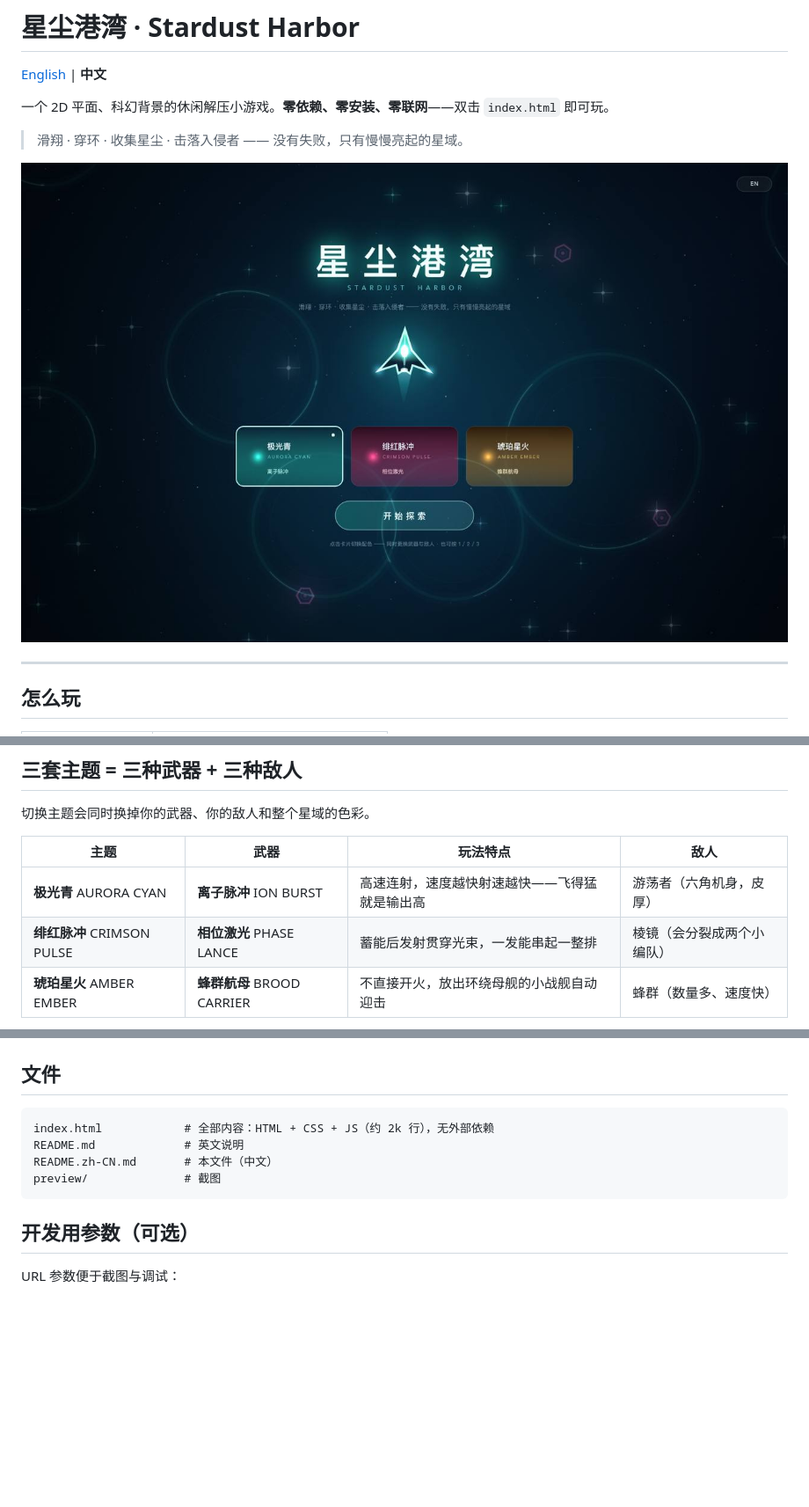
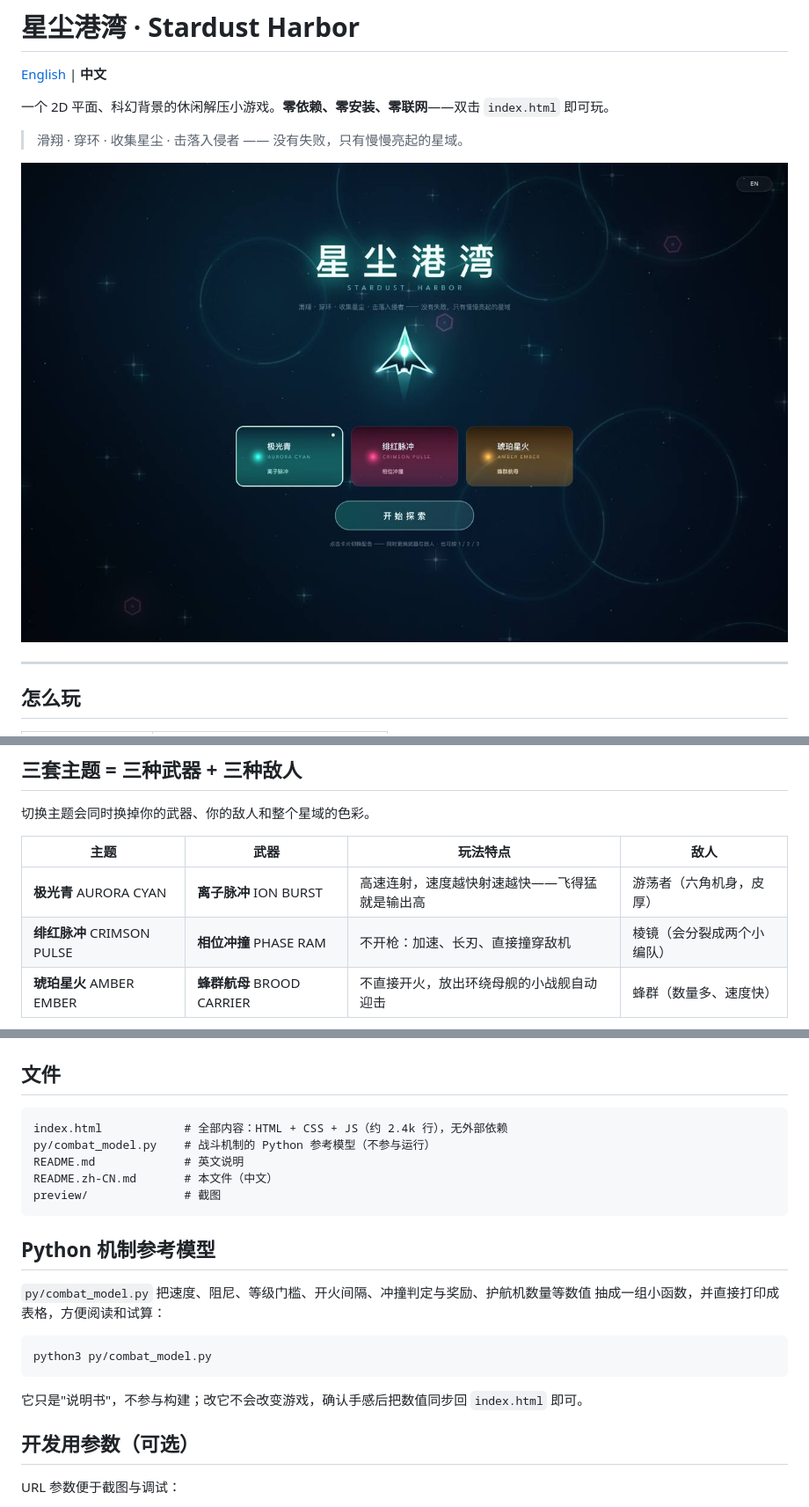
Before and after one commit to lsean8083-ux/Game-development-AI-assist, a Markdown page: README.zh-CN.md, 3 parts joined by grey strips. Shown at 88% size. GitHub-like rendering; pictures changed too: preview/01-title.jpg; blank space fills up the shorter version.

````diff
--- a/README.zh-CN.md
+++ b/README.zh-CN.md
@@ -41,7 +41,7 @@
 | 主题 | 武器 | 玩法特点 | 敌人 |
 |---|---|---|---|
 | **极光青** AURORA CYAN | **离子脉冲** ION BURST | 高速连射，速度越快射速越快——飞得猛就是输出高 | 游荡者（六角机身，皮厚） |
-| **绯红脉冲** CRIMSON PULSE | **相位激光** PHASE LANCE | 蓄能后发射贯穿光束，一发能串起一整排 | 棱镜（会分裂成两个小编队） |
+| **绯红脉冲** CRIMSON PULSE | **相位冲撞** PHASE RAM | 不开枪：加速、长刃、直接撞穿敌机 | 棱镜（会分裂成两个小编队） |
 | **琥珀星火** AMBER EMBER | **蜂群航母** BROOD CARRIER | 不直接开火，放出环绕母舰的小战舰自动迎击 | 蜂群（数量多、速度快） |
 
 ![极光青](preview/02-play-cyan.jpg)
@@ -93,11 +100,23 @@
 ## 文件
 
 ```
-index.html            # 全部内容：HTML + CSS + JS（约 2k 行），无外部依赖
+index.html            # 全部内容：HTML + CSS + JS（约 2.4k 行），无外部依赖
+py/combat_model.py    # 战斗机制的 Python 参考模型（不参与运行）
 README.md             # 英文说明
 README.zh-CN.md       # 本文件（中文）
 preview/              # 截图
 ```
+
+## Python 机制参考模型
+
+`py/combat_model.py` 把速度、阻尼、等级门槛、开火间隔、冲撞判定与奖励、护航机数量等数值
+抽成一组小函数，并直接打印成表格，方便阅读和试算：
+
+```bash
+python3 py/combat_model.py
+```
+
+它只是"说明书"，不参与构建；改它不会改变游戏，确认手感后把数值同步回 `index.html` 即可。
 
 ## 开发用参数（可选）
 
````
Also changed, not shown: other parts of README.zh-CN.md (+12 -5 lines), README.md (+29 -6 lines), preview/04-title-en.jpg, preview/05-play-pink.jpg, 2 other files.
